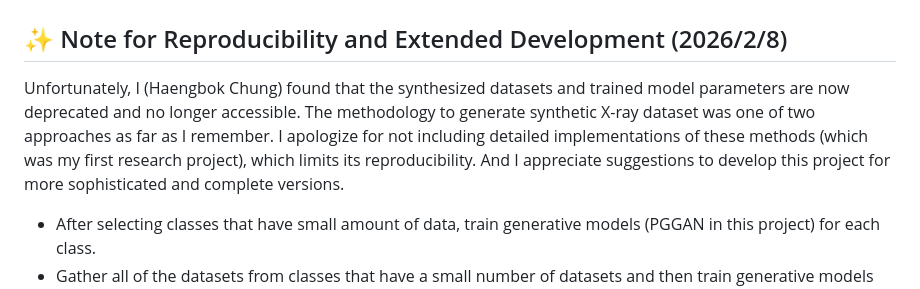
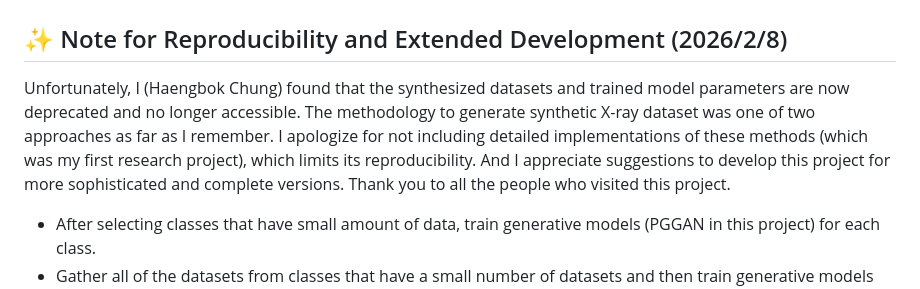
Before and after one commit to hphp777/GraduationProject, a Markdown page: README.md, the part around the change. Drawn GitHub-style.

```diff
--- a/README.md
+++ b/README.md
@@ -3,7 +3,7 @@
 
 ## :sparkles: Note for Reproducibility and Extended Development (2026/2/8)
 
-Unfortunately, I (Haengbok Chung) found that the synthesized datasets and trained model parameters are now deprecated and no longer accessible. The methodology to generate synthetic X-ray dataset was one of two approaches as far as I remember. I apologize for not including detailed implementations of these methods (which was my first research project), which limits its reproducibility. And I appreciate suggestions to develop this project for more sophisticated and complete versions.
+Unfortunately, I (Haengbok Chung) found that the synthesized datasets and trained model parameters are now deprecated and no longer accessible. The methodology to generate synthetic X-ray dataset was one of two approaches as far as I remember. I apologize for not including detailed implementations of these methods (which was my first research project), which limits its reproducibility. And I appreciate suggestions to develop this project for more sophisticated and complete versions. Thank you to all the people who visited this project.
 
 - After selecting classes that have small amount of data, train generative models (PGGAN in this project) for each class.
 - Gather all of the datasets from classes that have a small number of datasets and then train generative models (PGGAN in this project) for all classes.
```
